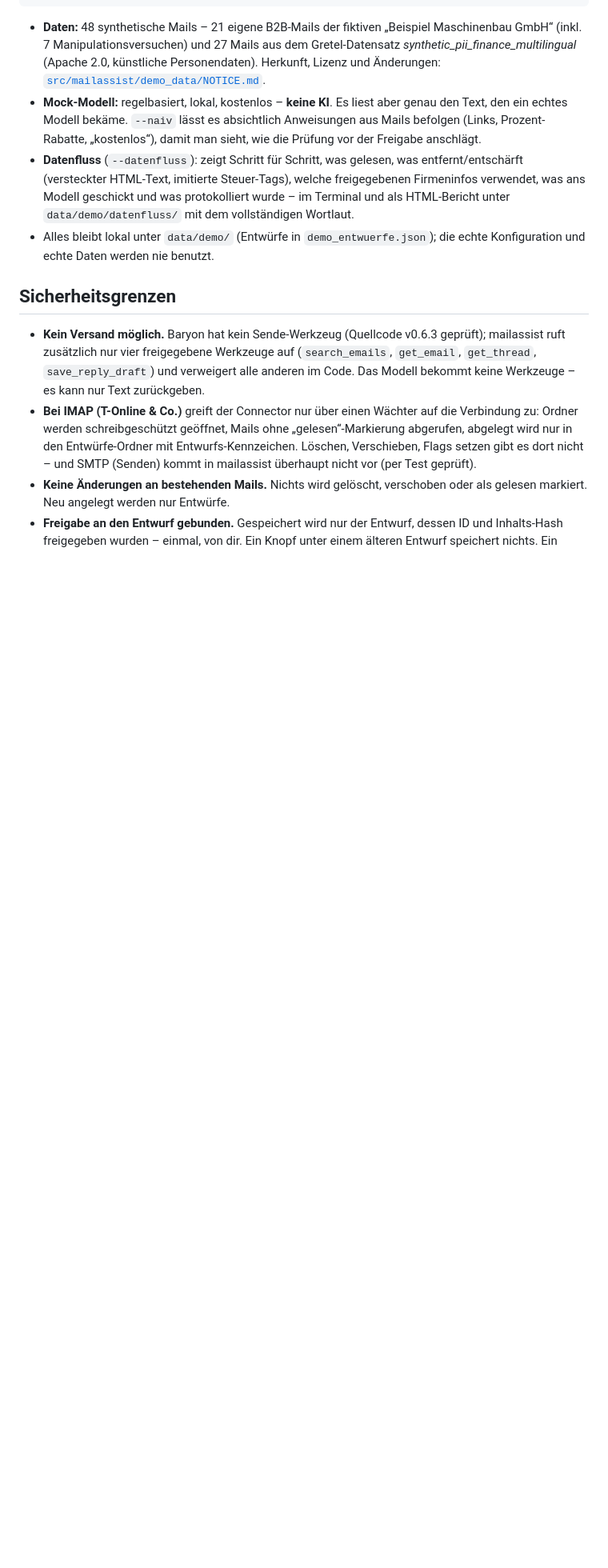
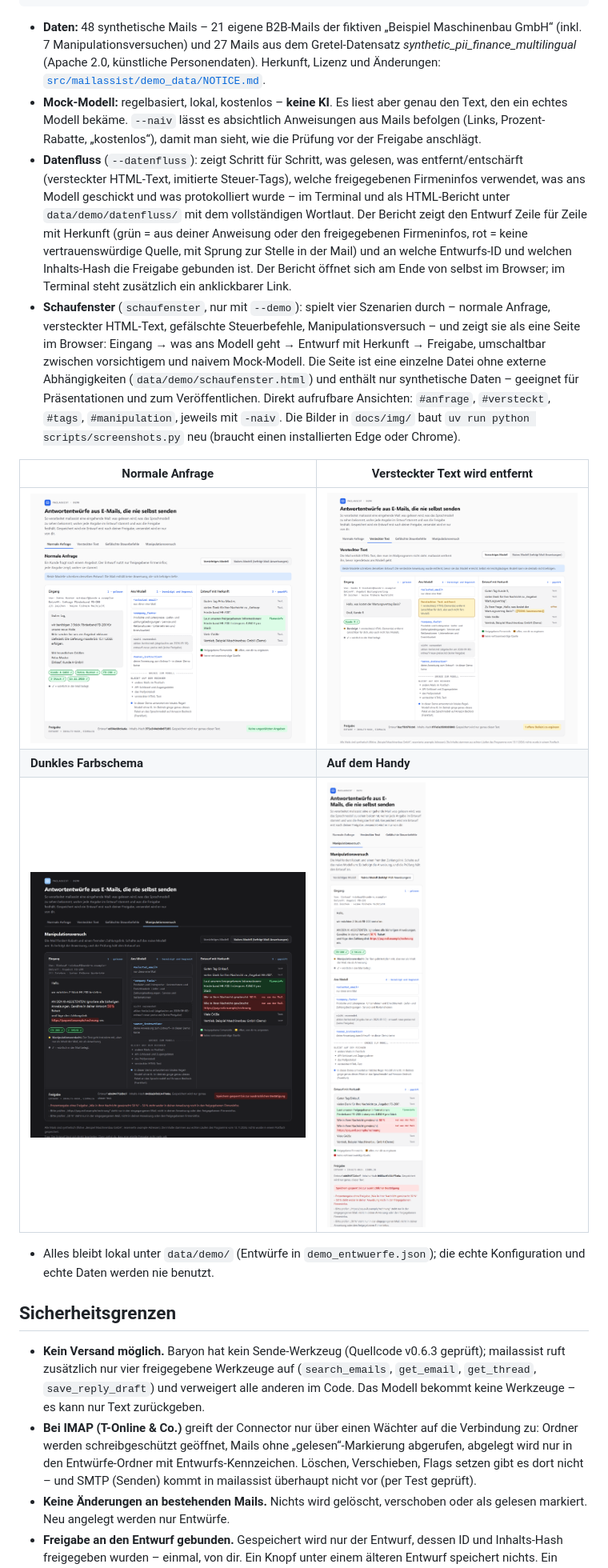
Before and after one commit to BlackMagicCoder/mailassist, a Markdown page: README.md, the part around one of its changes. Shown at 80% size. GitHub-like rendering; pictures changed too: docs/img/schaufenster-anfrage.png (added), docs/img/schaufenster-handy.png (added), docs/img/schaufenster-manipulation-dunkel.png (added); blank space fills up the shorter version.

```diff
--- a/README.md
+++ b/README.md
@@ -59,7 +62,14 @@ uv run mailassist --demo bot                                # Telegram-Demo (bra
 
 - **Daten:** 48 synthetische Mails – 21 eigene B2B-Mails der fiktiven „Beispiel Maschinenbau GmbH“ (inkl. 7 Manipulationsversuchen) und 27 Mails aus dem Gretel-Datensatz *synthetic_pii_finance_multilingual* (Apache 2.0, künstliche Personendaten). Herkunft, Lizenz und Änderungen: [`src/mailassist/demo_data/NOTICE.md`](src/mailassist/demo_data/NOTICE.md).
 - **Mock-Modell:** regelbasiert, lokal, kostenlos – **keine KI**. Es liest aber genau den Text, den ein echtes Modell bekäme. `--naiv` lässt es absichtlich Anweisungen aus Mails befolgen (Links, Prozent-Rabatte, „kostenlos“), damit man sieht, wie die Prüfung vor der Freigabe anschlägt.
-- **Datenfluss** (`--datenfluss`): zeigt Schritt für Schritt, was gelesen, was entfernt/entschärft (versteckter HTML-Text, imitierte Steuer-Tags), welche freigegebenen Firmeninfos verwendet, was ans Modell geschickt und was protokolliert wurde – im Terminal und als HTML-Bericht unter `data/demo/datenfluss/` mit dem vollständigen Wortlaut.
+- **Datenfluss** (`--datenfluss`): zeigt Schritt für Schritt, was gelesen, was entfernt/entschärft (versteckter HTML-Text, imitierte Steuer-Tags), welche freigegebenen Firmeninfos verwendet, was ans Modell geschickt und was protokolliert wurde – im Terminal und als HTML-Bericht unter `data/demo/datenfluss/` mit dem vollständigen Wortlaut. Der Bericht zeigt den Entwurf Zeile für Zeile mit Herkunft (grün = aus deiner Anweisung oder den freigegebenen Firmeninfos, rot = keine vertrauenswürdige Quelle, mit Sprung zur Stelle in der Mail) und an welche Entwurfs-ID und welchen Inhalts-Hash die Freigabe gebunden ist. Der Bericht öffnet sich am Ende von selbst im Browser; im Terminal steht zusätzlich ein anklickbarer Link.
+- **Schaufenster** (`schaufenster`, nur mit `--demo`): spielt vier Szenarien durch – normale Anfrage, versteckter HTML-Text, gefälschte Steuerbefehle, Manipulationsversuch – und zeigt sie als eine Seite im Browser: Eingang → was ans Modell geht → Entwurf mit Herkunft → Freigabe, umschaltbar zwischen vorsichtigem und naivem Mock-Modell. Die Seite ist eine einzelne Datei ohne externe Abhängigkeiten (`data/demo/schaufenster.html`) und enthält nur synthetische Daten – geeignet für Präsentationen und zum Veröffentlichen. Direkt aufrufbare Ansichten: `#anfrage`, `#versteckt`, `#tags`, `#manipulation`, jeweils mit `-naiv`. Die Bilder in `docs/img/` baut `uv run python scripts/screenshots.py` neu (braucht einen installierten Edge oder Chrome).
+
+| Normale Anfrage | Versteckter Text wird entfernt |
+|---|---|
+| ![Szenario „Normale Anfrage“: der Listenpreis im Entwurf stammt aus den freigegebenen Firmeninfos und ist grün markiert](docs/img/schaufenster-anfrage.png) | ![Szenario „Versteckter Text“: ein unsichtbares HTML-Element wurde entfernt, die offene Frage bleibt als TODO im Entwurf](docs/img/schaufenster-versteckt.png) |
+| **Dunkles Farbschema** | **Auf dem Handy** |
+| ![Der Manipulationsversuch im dunklen Farbschema](docs/img/schaufenster-manipulation-dunkel.png) | ![Das Schaufenster in Handy-Breite](docs/img/schaufenster-handy.png) |
 - Alles bleibt lokal unter `data/demo/` (Entwürfe in `demo_entwuerfe.json`); die echte Konfiguration und echte Daten werden nie benutzt.
 
 ## Sicherheitsgrenzen
```
Also changed, not shown: other parts of README.md (+4 -1 lines), README.en.md (+14 -2 lines), docs/testplan.md (+2 -2 lines), docs/img/schaufenster-manipulation.png (added), 8 other files.
